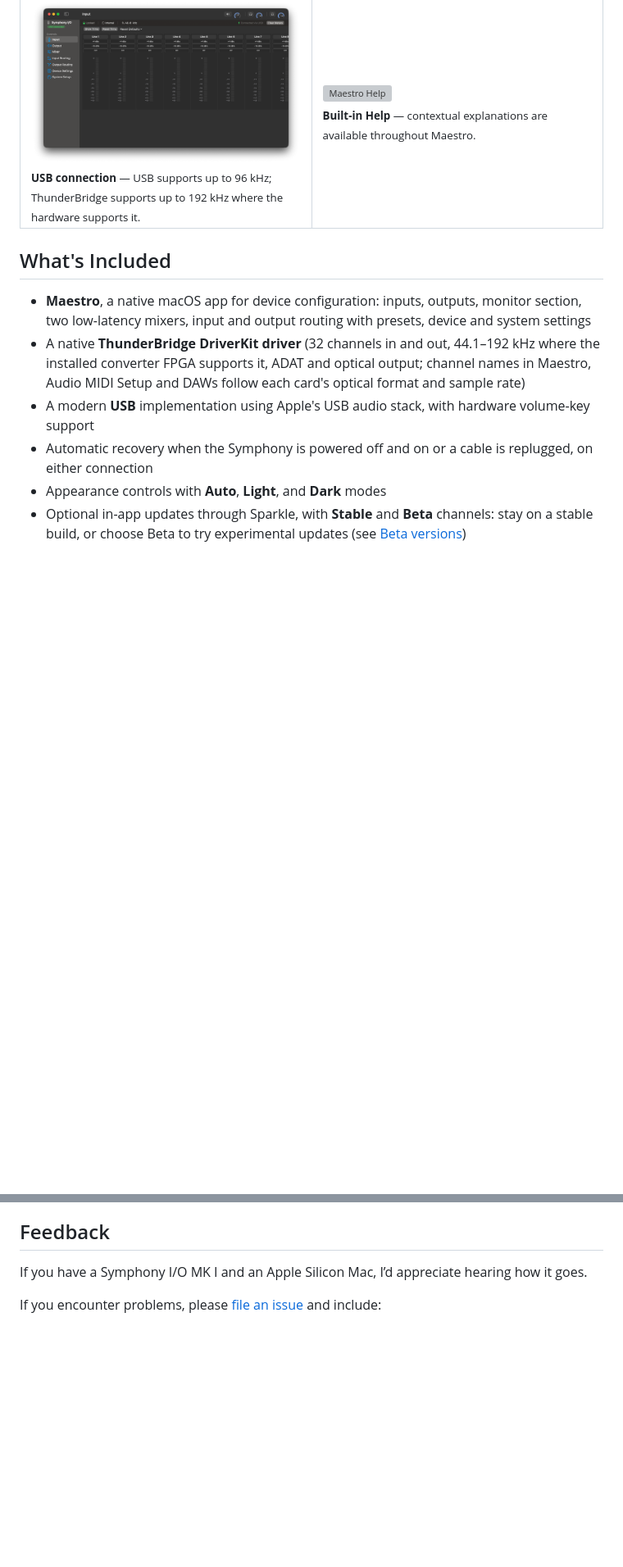
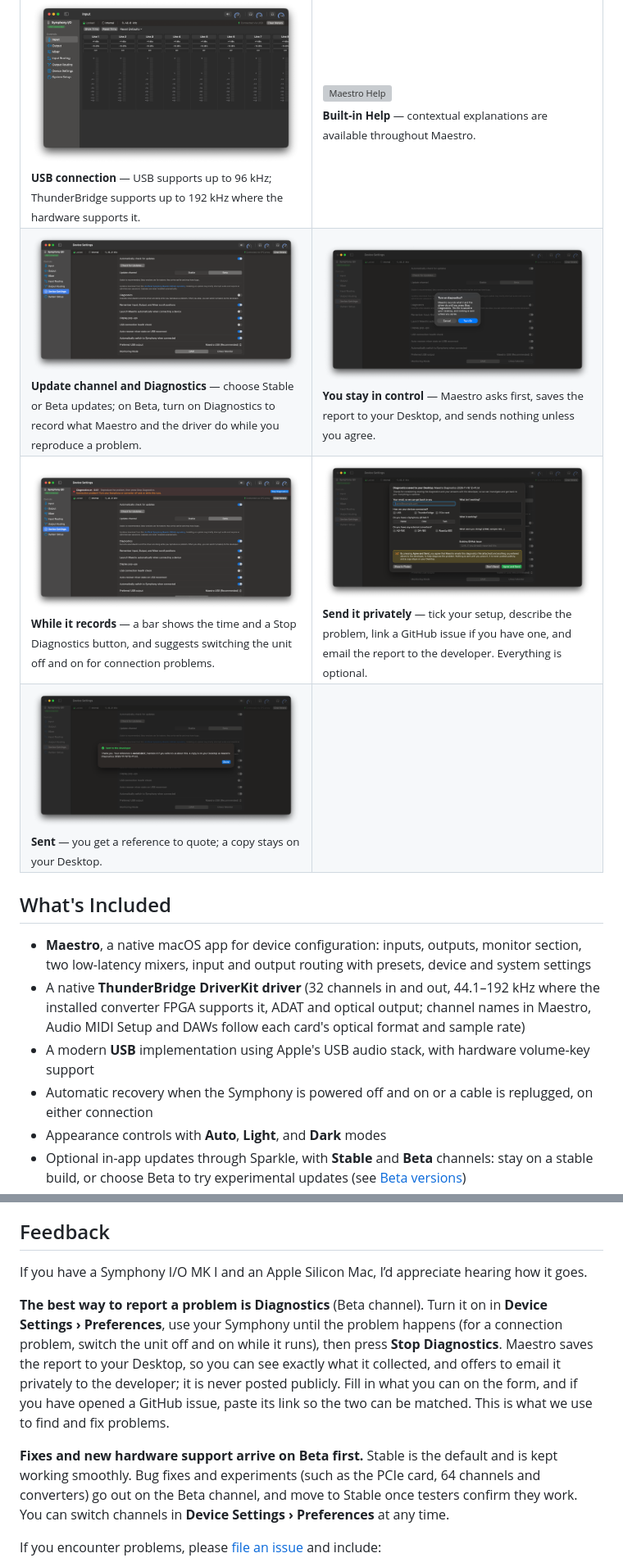
Before and after one commit to danielraffel/unofficial-symphony-maestro-mk1, a Markdown page: README.md, 2 parts joined by grey strips. Shown at 82% size. Drawn GitHub-style; pictures changed too: docs/screenshots/diagnostics-confirm.png (added), docs/screenshots/diagnostics-form.png (added), docs/screenshots/diagnostics-on.png (added); blank space fills up the shorter version; grey boxes are pictures that could not be loaded.

```diff
--- a/README.md
+++ b/README.md
@@ -42,6 +42,18 @@ Due to the technical approach used, this software **requires an Apple Silicon Ma
 <tr>
 <td width="50%"><a href="docs/screenshots/usb-connection.png"><img src="docs/screenshots/usb-connection.png" alt="USB connection"></a><br><sub><b>USB connection</b> — USB supports up to 96 kHz; ThunderBridge supports up to 192 kHz where the hardware supports it.</sub></td>
 <td width="50%"><a href="docs/screenshots/maestro-help.png"><img src="docs/screenshots/maestro-help.png" alt="Maestro Help"></a><br><sub><b>Built-in Help</b> — contextual explanations are available throughout Maestro.</sub></td>
+</tr>
+<tr>
+<td width="50%"><a href="docs/screenshots/diagnostics-toggle.png"><img src="docs/screenshots/diagnostics-toggle.png" alt="Update channel and Diagnostics settings"></a><br><sub><b>Update channel and Diagnostics</b> — choose Stable or Beta updates; on Beta, turn on Diagnostics to record what Maestro and the driver do while you reproduce a problem.</sub></td>
+<td width="50%"><a href="docs/screenshots/diagnostics-confirm.png"><img src="docs/screenshots/diagnostics-confirm.png" alt="Turn on diagnostics"></a><br><sub><b>You stay in control</b> — Maestro asks first, saves the report to your Desktop, and sends nothing unless you agree.</sub></td>
+</tr>
+<tr>
+<td width="50%"><a href="docs/screenshots/diagnostics-on.png"><img src="docs/screenshots/diagnostics-on.png" alt="Diagnostics running"></a><br><sub><b>While it records</b> — a bar shows the time and a Stop Diagnostics button, and suggests switching the unit off and on for connection problems.</sub></td>
+<td width="50%"><a href="docs/screenshots/diagnostics-form.png"><img src="docs/screenshots/diagnostics-form.png" alt="Send diagnostics"></a><br><sub><b>Send it privately</b> — tick your setup, describe the problem, link a GitHub issue if you have one, and email the report to the developer. Everything is optional.</sub></td>
+</tr>
+<tr>
+<td width="50%"><a href="docs/screenshots/diagnostics-sent.png"><img src="docs/screenshots/diagnostics-sent.png" alt="Diagnostics sent"></a><br><sub><b>Sent</b> — you get a reference to quote; a copy stays on your Desktop.</sub></td>
+<td width="50%"></td>
 </tr>
 </table>
 
@@ -116,6 +128,10 @@ The project source is available under the [MIT license](license.md), without war
 
 If you have a Symphony I/O MK I and an Apple Silicon Mac, I’d appreciate hearing how it goes.
 
+**The best way to report a problem is Diagnostics** (Beta channel). Turn it on in **Device Settings › Preferences**, use your Symphony until the problem happens (for a connection problem, switch the unit off and on while it runs), then press **Stop Diagnostics**. Maestro saves the report to your Desktop, so you can see exactly what it collected, and offers to email it privately to the developer; it is never posted publicly. Fill in what you can on the form, and if you have opened a GitHub issue, paste its link so the two can be matched. This is what we use to find and fix problems.
+
+**Fixes and new hardware support arrive on Beta first.** Stable is the default and is kept working smoothly. Bug fixes and experiments (such as the PCIe card, 64 channels and converters) go out on the Beta channel, and move to Stable once testers confirm they work. You can switch channels in **Device Settings › Preferences** at any time.
+
 If you encounter problems, please <a href="https://github.com/danielraffel/unofficial-symphony-maestro-mk1/issues/new">file an issue</a> and include:
 
 * The Maestro version (**Maestro › About**) and macOS version
```
Also changed, not shown: other parts of README.md (+1 -1 lines), website/README.md (+1 -1 lines), 2 other files.
